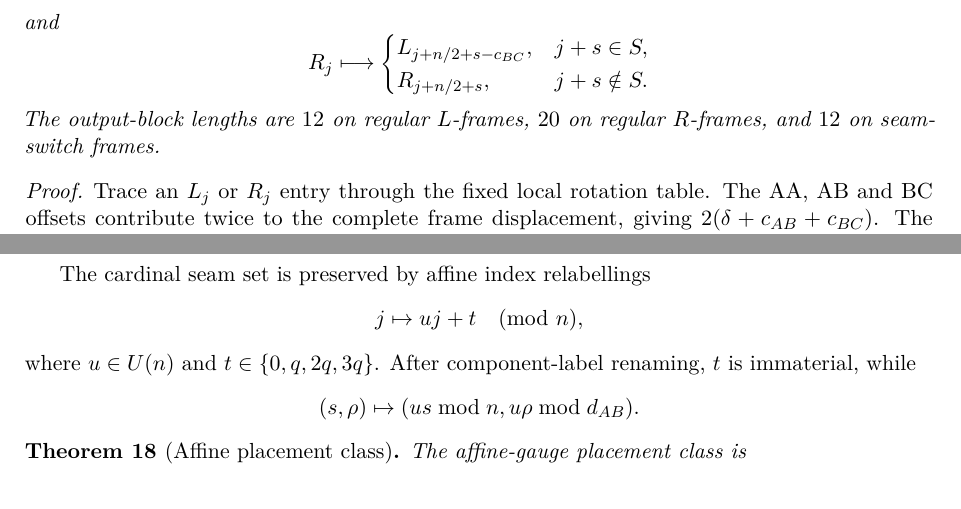
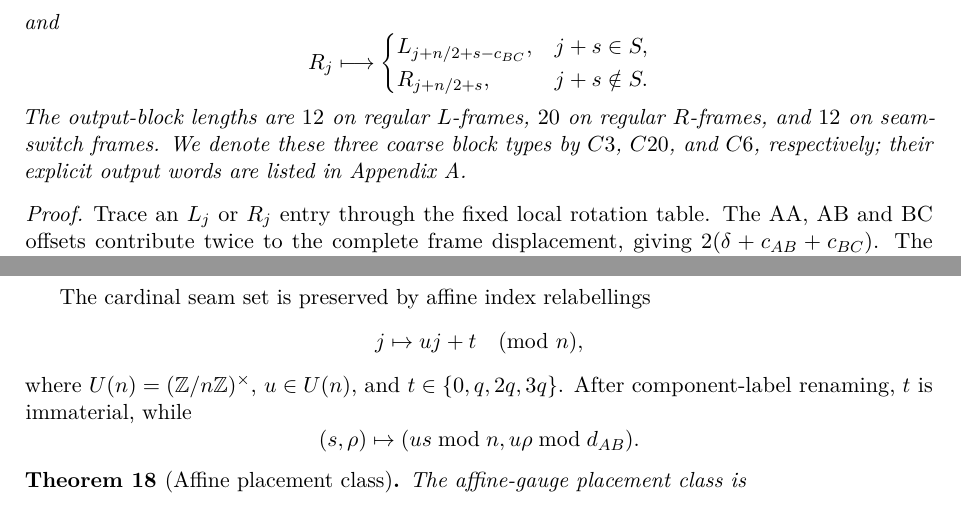
Before and after one commit to Ecosphera-Lab/pifi-3d-reproducibility, a LaTeX paper (paper/main.tex): two parts of pages 4 and 8 of 11, joined at a grey line, cut so that both start at the same text. Compiled offline with pdfLaTeX.

Commit message:
Clarify macro block names and unit-group notation

```diff
--- a/paper/main.tex
+++ b/paper/main.tex
@@ -274,7 +274,7 @@ L_{j+n/2+s-c_{BC}},&j+s\in S,\\
 R_{j+n/2+s},&j+s\notin S.
 \end{cases}
 \]
-The output-block lengths are \(12\) on regular \(L\)-frames, \(20\) on regular \(R\)-frames, and \(12\) on seam-switch frames.
+The output-block lengths are \(12\) on regular \(L\)-frames, \(20\) on regular \(R\)-frames, and \(12\) on seam-switch frames. We denote these three coarse block types by \(C3\), \(C20\), and \(C6\), respectively; their explicit output words are listed in Appendix~\ref{app:frames}.
 \end{theorem}
 
 \begin{proof}
@@ -658,7 +658,7 @@ The cardinal seam set is preserved by affine index relabellings
 \[
 j\mapsto uj+t\pmod n,
 \]
-where \(u\in U(n)\) and \(t\in\{0,q,2q,3q\}\).
+where \(U(n)=(\ZZ/n\ZZ)^\times\), \(u\in U(n)\), and \(t\in\{0,q,2q,3q\}\).
 After component-label renaming, \(t\) is immaterial, while
 \[
 (s,\rho)\mapsto
```
